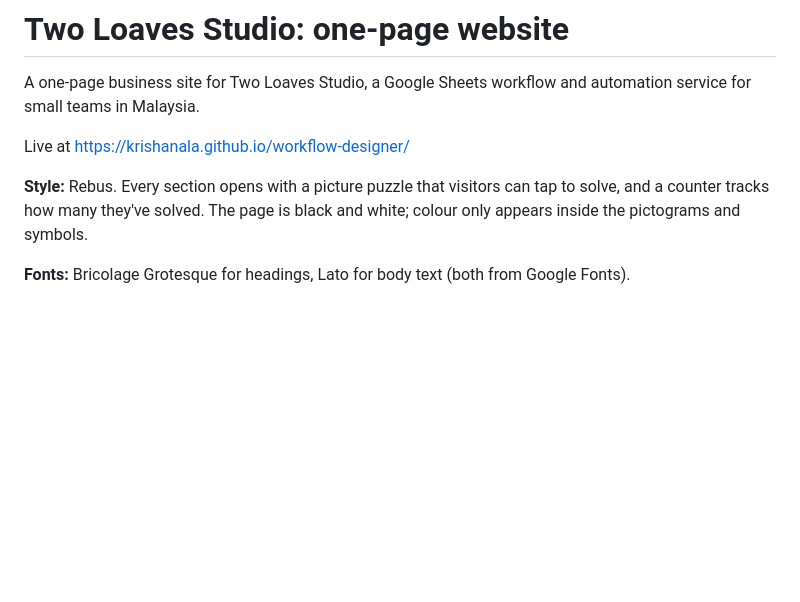
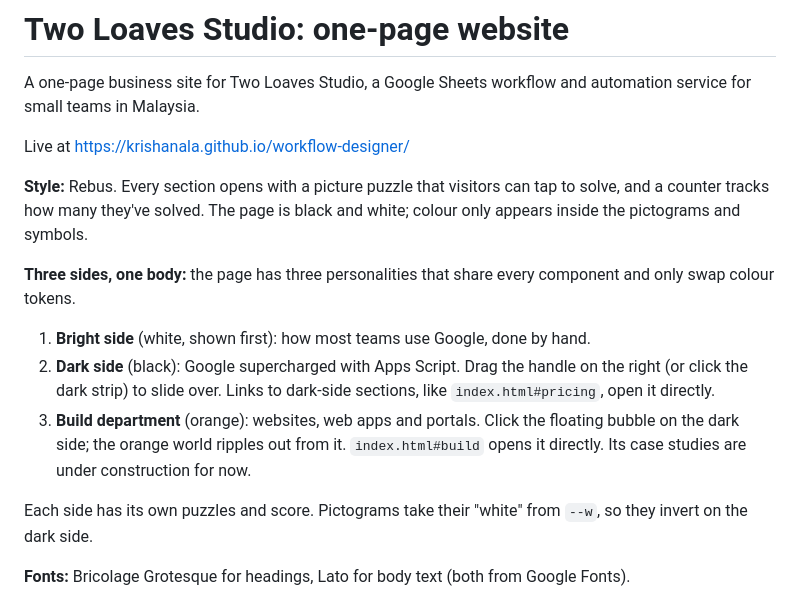
Before and after one commit to krishanala/workflow-designer, a Markdown page: README.md, the part around the change. Drawn GitHub-style; blank space fills up the shorter version.

Commit message:
Describe the three sides in the README
Co-Authored-By: Claude Opus 5.5 <noreply@anthropic.com>

```diff
--- a/README.md
+++ b/README.md
@@ -5,6 +5,14 @@ A one-page business site for Two Loaves Studio, a Google Sheets workflow and aut
 Live at https://krishanala.github.io/workflow-designer/
 
 **Style:** Rebus. Every section opens with a picture puzzle that visitors can tap to solve, and a counter tracks how many they've solved. The page is black and white; colour only appears inside the pictograms and symbols.
+
+**Three sides, one body:** the page has three personalities that share every component and only swap colour tokens.
+
+1. **Bright side** (white, shown first): how most teams use Google, done by hand.
+2. **Dark side** (black): Google supercharged with Apps Script. Drag the handle on the right (or click the dark strip) to slide over. Links to dark-side sections, like `index.html#pricing`, open it directly.
+3. **Build department** (orange): websites, web apps and portals. Click the floating bubble on the dark side; the orange world ripples out from it. `index.html#build` opens it directly. Its case studies are under construction for now.
+
+Each side has its own puzzles and score. Pictograms take their "white" from `--w`, so they invert on the dark side.
 
 **Fonts:** Bricolage Grotesque for headings, Lato for body text (both from Google Fonts).
 
```
